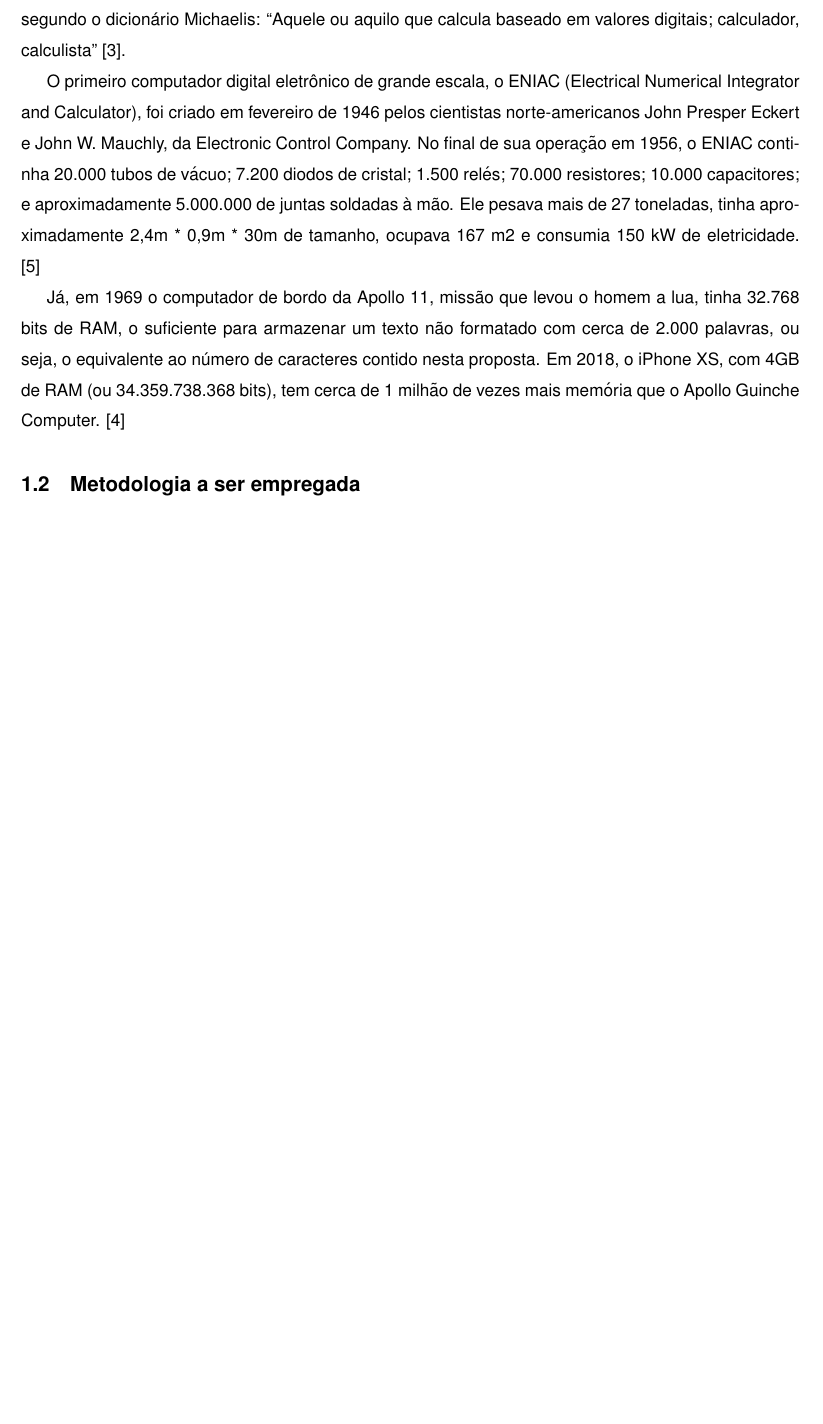
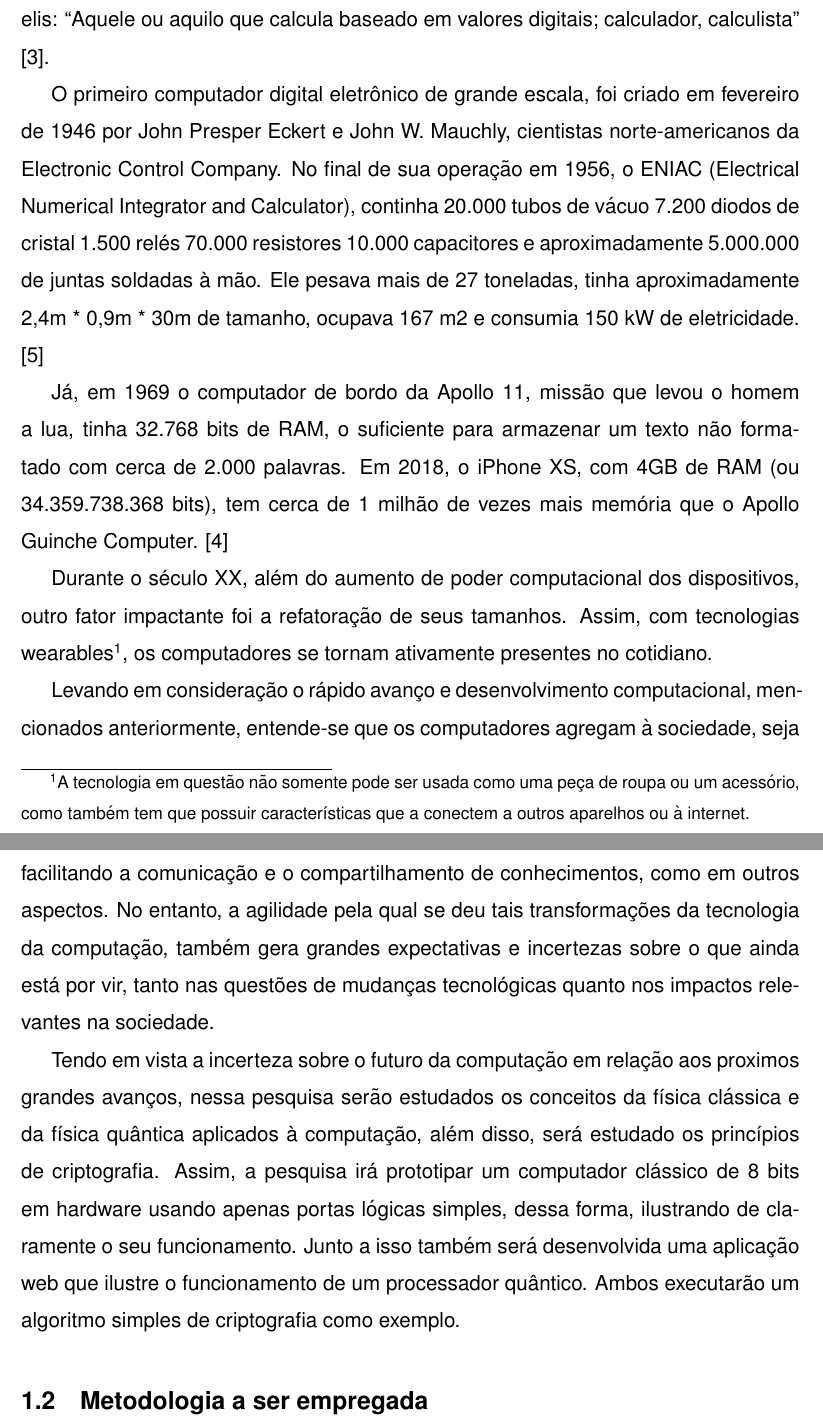
Before and after one commit to gzsig/PIC, a LaTeX document (relatorio/main.tex, which reads relatorio/capitulos/introducao.tex): part of page 5 of 8 before the commit and two parts of pages 5 and 6 of 9 after it, the two joined at a grey line, cut so that both start at the same text, the shorter picture padded with empty space. Compiled offline with pdfLaTeX.

Commit message:
primeiro rascunho da introdução

```diff
--- a/relatorio/capitulos/introducao.tex
+++ b/relatorio/capitulos/introducao.tex
@@ -5,10 +1,19 @@
-     A palavra computador é usada desde o século XVII, tendo a sua primeira referência escrita datada de 1613. No entanto, por muito tempo a palavra computador não tinha o mesmo significado que leva hoje. Até a década de 1940 a palavra "computador" era tida como uma profissão de alguém que calcula, segundo o dicionário Michaelis: “Aquele ou aquilo que calcula baseado em valores digitais; calculador, calculista” \cite{MichaelsComputador}.\par
-    O primeiro computador digital eletrônico de grande escala, o ENIAC (Electrical Numerical Integrator and Calculator), foi criado em fevereiro de 1946 pelos cientistas norte-americanos John Presper Eckert e John W. Mauchly, da Electronic Control Company. No final de sua operação em 1956, o ENIAC continha 20.000 tubos de vácuo; 7.200 diodos de cristal; 1.500 relés; 70.000 resistores; 10.000 capacitores; e aproximadamente 5.000.000 de juntas soldadas à mão. Ele pesava mais de 27 toneladas, tinha aproximadamente 2,4m * 0,9m * 30m de tamanho, ocupava 167 m2 e consumia 150 kW de eletricidade. \cite{WazlawickHistoriaDaComputacao}\par
-    Já, em 1969 o computador de bordo da Apollo 11, missão que levou o homem a lua, tinha 32.768 bits de RAM, o suficiente para armazenar um texto não formatado com cerca de 2.000 palavras, ou seja, o equivalente ao número de caracteres contido nesta proposta. Em 2018, o iPhone XS, com 4GB de RAM (ou 34.359.738.368 bits), tem cerca de 1 milhão de vezes mais memória que o Apollo Guinche Computer. \cite{UolIphoneVsAppolo}
+\section{Introdução}
+\subsection{Definição justificada dos objetivos e da sua relevância}
+A palavra computador é usada desde o século XVII, tendo a sua primeira referência escrita datada de 1613. No entanto, por muito tempo a palavra computador não tinha o mesmo significado que leva hoje. Até a década de 1940 a palavra "computador" era tida como uma profissão de alguém que calcula, segundo o dicionário Michaelis: “Aquele ou aquilo que calcula baseado em valores digitais; calculador, calculista” \cite{MichaelsComputador}.
 
-    \subsection{Metodologia a ser empregada}
-    Para o desenvolvimento da entrega do protótipo do computador clássico, computador de 8-bits, e para o simulador do computador quântico web, a principal metodologia utilizada será Project Based Learnig (PBL). De acordo com \cite{GrandRapidsBusinessJournalPBL}, o PBL envolve os alunos em um processo rigoroso de investigação, onde eles fazem perguntas, encontram recursos e aplicam informações para resolver problemas do mundo real. Assim, assumisse que esta é a melhor metodologia para desenvolver um protótipo físico de um computador.\par
-	Para o desenvolvimento da maior parte do projeto de pesquisa, a principal metodologia utilizada, será de pesquisa bibliográfica, assim recuperando conhecimento científico acumulado sobre o assunto. Segundo \cite{APesquisaBibliografica}, o conhecimento da realidade não é apenas a simples transposição dessa realidade para o pensamento, pelo contrário, consiste na reflexão crítica que se dá a partir de um conhecimento acumulado e que irá gerar uma síntese, o concreto pensado.
+O primeiro computador digital eletrônico de grande escala, foi criado em fevereiro de 1946 por John Presper Eckert e John W. Mauchly, cientistas norte-americanos da Electronic Control Company. No final de sua operação em 1956, o ENIAC (Electrical Numerical Integrator and Calculator), continha 20.000 tubos de vácuo 7.200 diodos de cristal 1.500 relés 70.000 resistores 10.000 capacitores e aproximadamente 5.000.000 de juntas soldadas à mão. Ele pesava mais de 27 toneladas, tinha aproximadamente 2,4m * 0,9m * 30m de tamanho, ocupava 167 m2 e consumia 150 kW de eletricidade. \cite{WazlawickHistoriaDaComputacao}
 
-\end{samepage}
+Já, em 1969 o computador de bordo da Apollo 11, missão que levou o homem a lua, tinha 32.768 bits de RAM, o suficiente para armazenar um texto não formatado com cerca de 2.000 palavras. Em 2018, o iPhone XS, com 4GB de RAM (ou 34.359.738.368 bits), tem cerca de 1 milhão de vezes mais memória que o Apollo Guinche Computer. \cite{UolIphoneVsAppolo}
+
+Durante o século XX, além do aumento de poder computacional dos dispositivos, outro fator impactante foi a refatoração de seus tamanhos. Assim, com tecnologias wearables\footnote{A tecnologia em questão não somente pode ser usada como uma peça de roupa ou um acessório, como também tem que possuir características que a conectem a outros aparelhos ou à internet.}, os computadores se tornam ativamente presentes no cotidiano.
+
+Levando em consideração o rápido avanço e desenvolvimento computacional, mencionados anteriormente, entende-se que os computadores agregam à sociedade, seja facilitando a comunicação e o compartilhamento de conhecimentos, como em outros aspectos. No entanto, a agilidade pela qual se deu tais transformações da tecnologia da computação, também gera grandes expectativas e incertezas sobre o que ainda está por vir, tanto nas questões de mudanças tecnológicas quanto nos impactos relevantes na sociedade.
+
+Tendo em vista a incerteza sobre o futuro da computação em relação aos proximos grandes avanços, nessa pesquisa serão estudados os conceitos da física clássica e da física quântica aplicados à computação, além disso, será estudado os princípios de criptografia. Assim, a pesquisa irá prototipar um computador clássico de 8 bits em hardware usando apenas portas lógicas simples, dessa forma, ilustrando de claramente o seu funcionamento. Junto a isso também será desenvolvida uma aplicação web que ilustre o funcionamento de um processador quântico. Ambos executarão um algoritmo simples de criptografia como exemplo.
+
+\subsection{Metodologia a ser empregada}
+Para o desenvolvimento da entrega do protótipo do computador clássico, computador de 8-bits, e para o simulador do computador quântico web, a principal metodologia utilizada será Project Based Learnig (PBL). De acordo com \cite{GrandRapidsBusinessJournalPBL}, o PBL envolve os alunos em um processo rigoroso de investigação, onde eles fazem perguntas, encontram recursos e aplicam informações para resolver problemas do mundo real. Assim, assumisse que esta é a melhor metodologia para desenvolver um protótipo físico de um computador.
+
+Para o desenvolvimento da maior parte do projeto de pesquisa, a principal metodologia utilizada, será de pesquisa bibliográfica, assim recuperando conhecimento científico acumulado sobre o assunto. Segundo \cite{APesquisaBibliografica}, o conhecimento da realidade não é apenas a simples transposição dessa realidade para o pensamento, pelo contrário, consiste na reflexão crítica que se dá a partir de um conhecimento acumulado e que irá gerar uma síntese, o concreto pensado.
 \newpage
--- a/relatorio/main.tex
+++ b/relatorio/main.tex
@@ -1,4 +1,4 @@
-\documentclass{article}
+\documentclass[12pt]{article}
 \usepackage[utf8]{inputenc}
 \usepackage[portuguese]{babel}
 \usepackage{helvet}
```
Also changed, not shown: relatorio/capitulos/computacao_classica.tex (+2 -3 lines), relatorio/main.pdf, relatorio/capitulos/introducao.tex (4 more changed lines), relatorio/main.tex (10 more changed lines).
